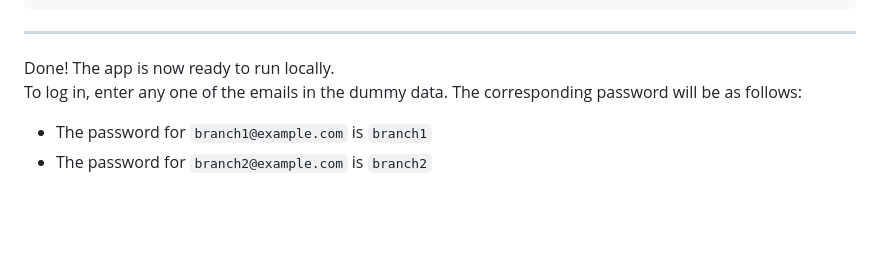
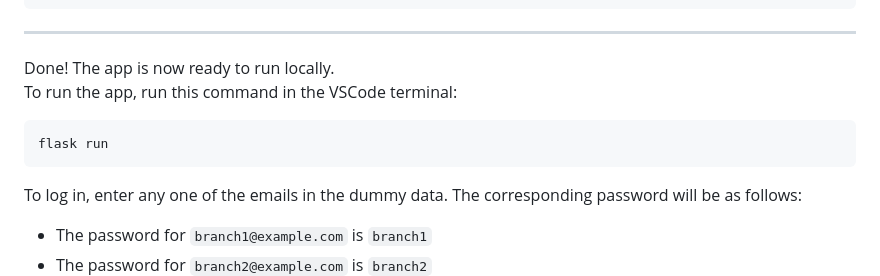
Before and after one commit to Shirshak52/PriceOptimizationSystemCW, a Markdown page: README.md, the part around the change. Drawn GitHub-style; blank space fills up the shorter version.

````diff
--- a/README.md
+++ b/README.md
@@ -113,6 +113,12 @@ commit;
 ----------------------------------------
 
 Done! The app is now ready to run locally.
+To run the app, run this command in the VSCode terminal:
+```
+flask run
+```
+
+
 To log in, enter any one of the emails in the dummy data. The corresponding password will be as follows:
 * The password for `branch1@example.com` is `branch1`
 * The password for `branch2@example.com` is `branch2`
````
